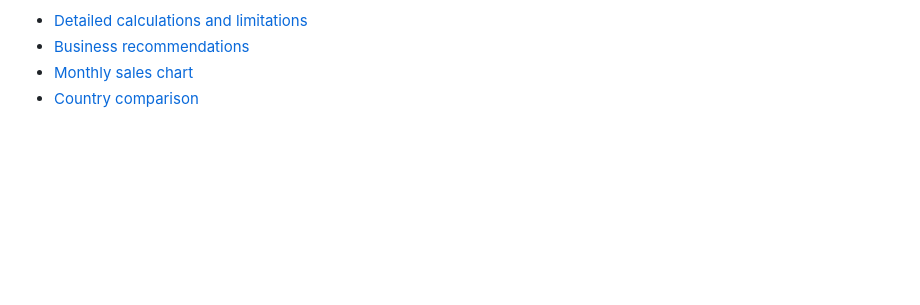
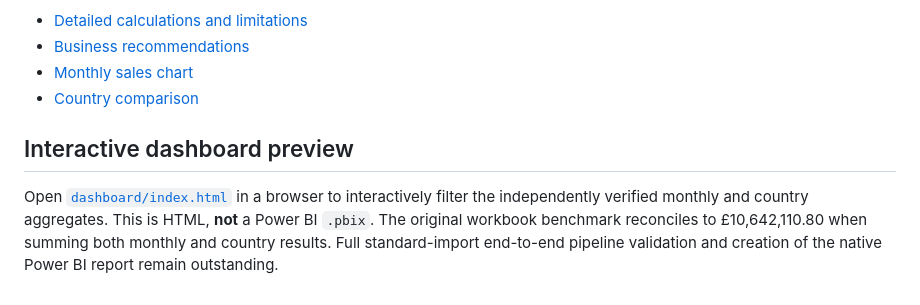
Before and after one commit to AgnesJohn17/E-Commerce-Sales-Analytics, a Markdown page: README.md, the part around the change. Drawn GitHub-style; blank space fills up the shorter version.

Commit message:
docs: clarify reconciled aggregates and remaining PBIX work

```diff
--- a/README.md
+++ b/README.md
@@ -49,3 +49,7 @@ Direct analysis of the full UCI workbook (541,909 source rows) identified **£10
 - [Business recommendations](docs/business_insights.md)
 - [Monthly sales chart](reports/charts/monthly_sales.svg)
 - [Country comparison](reports/charts/country_sales.svg)
+
+## Interactive dashboard preview
+
+Open [`dashboard/index.html`](dashboard/index.html) in a browser to interactively filter the independently verified monthly and country aggregates. This is HTML, **not** a Power BI `.pbix`. The original workbook benchmark reconciles to £10,642,110.80 when summing both monthly and country results. Full standard-import end-to-end pipeline validation and creation of the native Power BI report remain outstanding.
```
